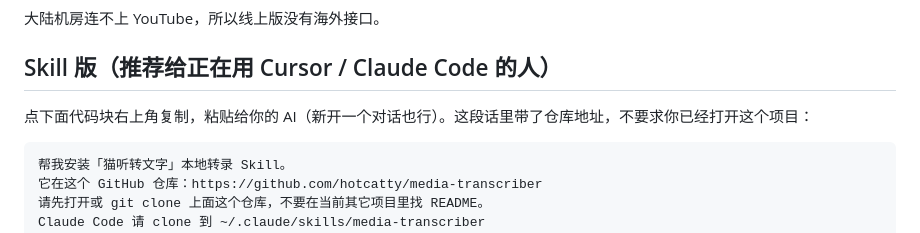
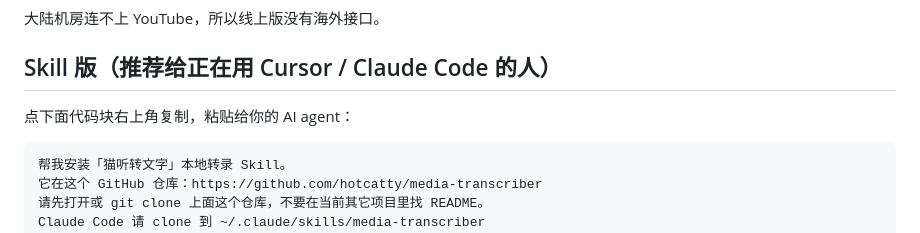
Before and after one commit to hotcatty/media-transcriber, a Markdown page: README.md, the part around the change. Drawn GitHub-style.

````diff
--- a/README.md
+++ b/README.md
@@ -26,7 +26,7 @@
 
 ## Skill 版（推荐给正在用 Cursor / Claude Code 的人）
 
-点下面代码块右上角复制，粘贴给你的 AI（新开一个对话也行）。这段话里带了仓库地址，不要求你已经打开这个项目：
+点下面代码块右上角复制，粘贴给你的 AI agent：
 
 ```text
 帮我安装「猫听转文字」本地转录 Skill。
````
